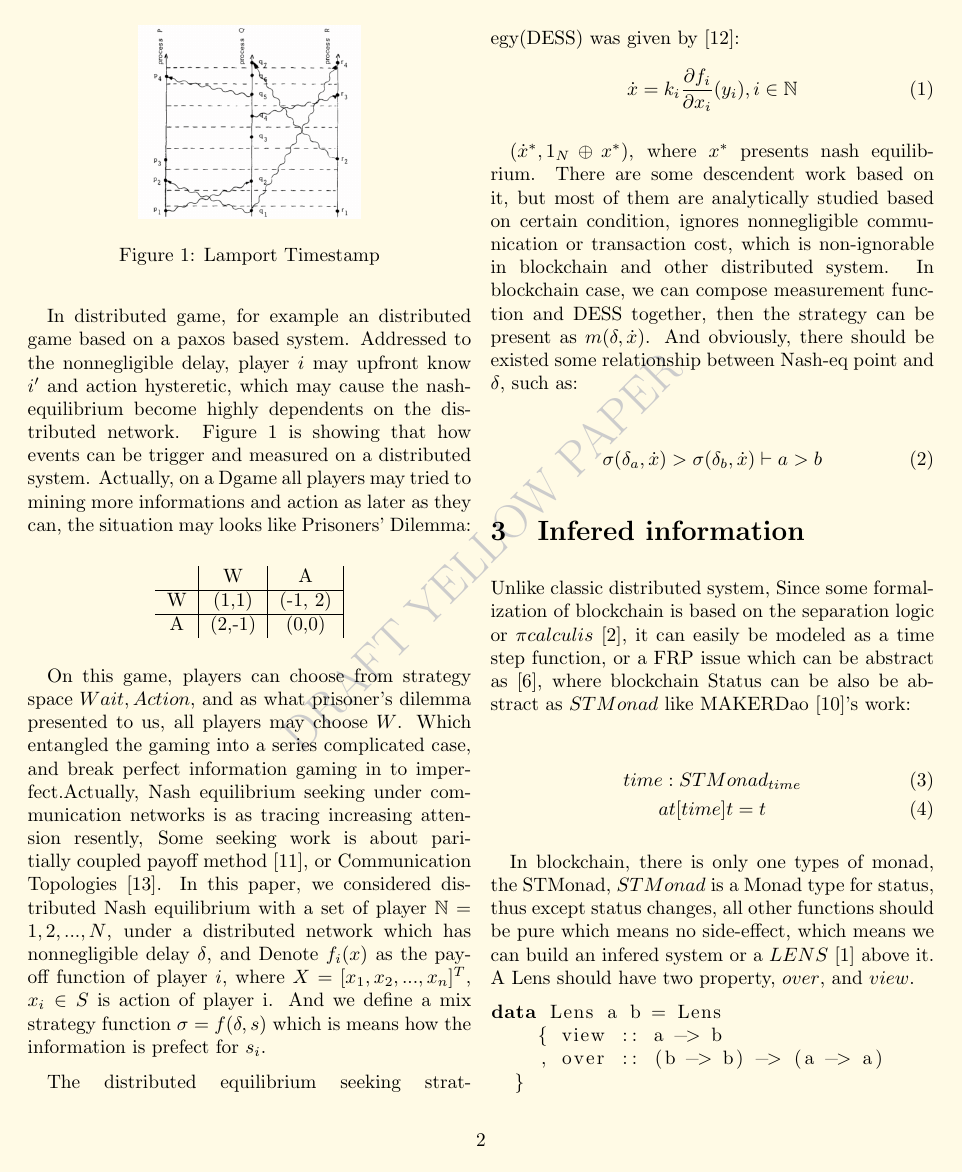
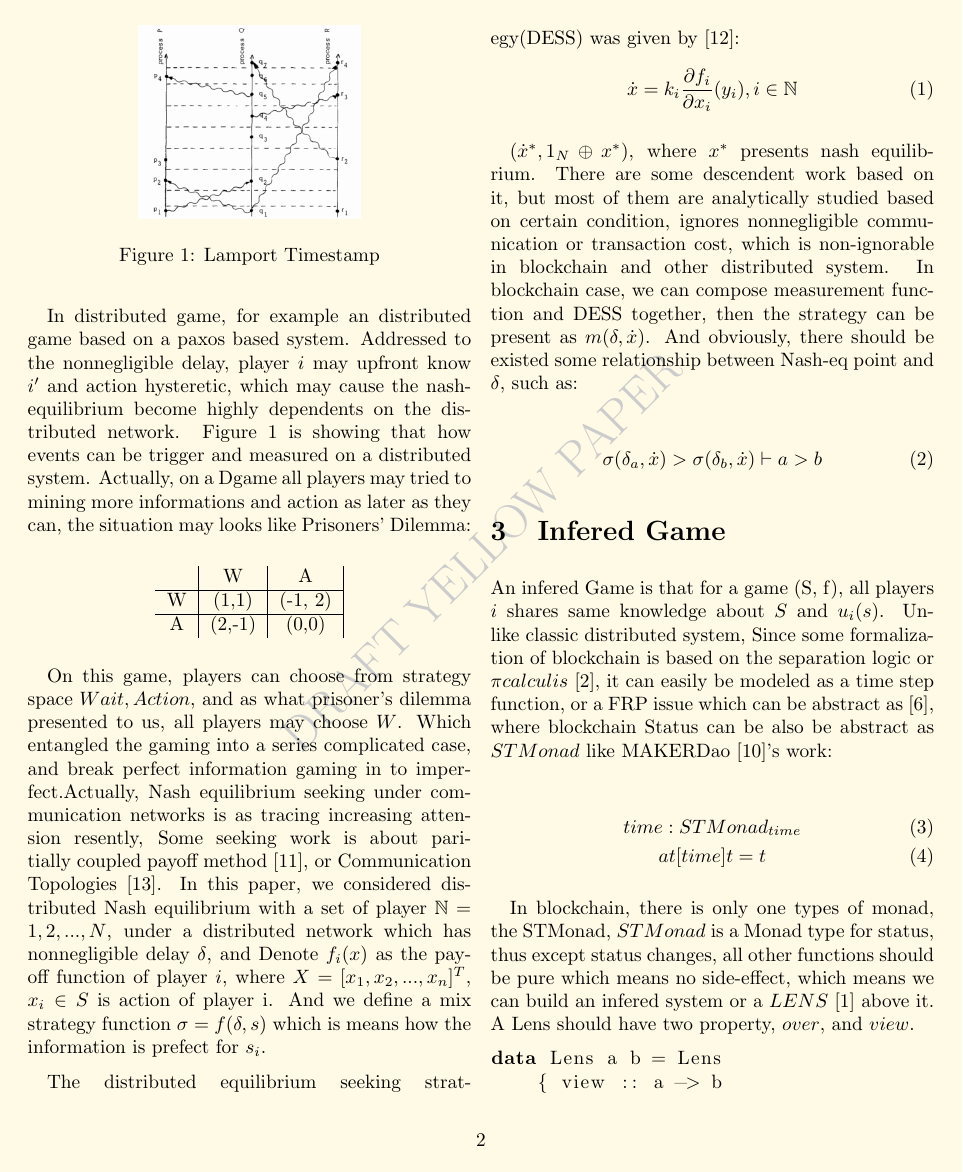
Before and after one commit to RyanKung/dgaming, a LaTeX document (dgaming.tex): page 2 of 4. Compiled offline with pdfLaTeX.

Commit message:
changed title

```diff
--- a/dgaming.tex
+++ b/dgaming.tex
@@ -16,7 +16,7 @@
 \pagecolor{pagecolor}
 \setlength\parskip{.5\baselineskip}
 \author{Ryan J. Kung \\ryankung@ieee.org\\Member, IEEE Blockchain Community }
-\title{Inferred based Distributed Gaming, Nash Equilibrium}
+\title{Inferred based Distributed Gaming and Nash Equilibrium}
 \begin{document}
 \maketitle
 % \tableofcontents
@@ -80,8 +80,9 @@ $(\dot{x}^*, 1_N\oplus x^*)$, where $x^*$ presents nash equilibrium. There are s
   \sigma(\delta_a, \dot{x}) > \sigma(\delta_b, \dot{x}) \vdash a > b
 \end{gather}
 
-\section{Infered information}
+\section{Infered Game}
 
+An infered Game is that for a game (S, f), all players $i$ shares same knowledge about $S$ and $u_{i}(s)$.
 Unlike classic distributed system,
 Since some formalization of blockchain is based on the separation logic or $\pi calculis$ \cite{linearblockchain}, it can easily be modeled as a time step function, or a FRP issue which can be abstract as\cite{ElliottHudak97:Fran}, where blockchain Status can be also be abstract as $STMonad$ like MAKERDao\cite{dai}'s work:
 
```
Also changed, not shown: dgaming.pdf, 1 other file.
